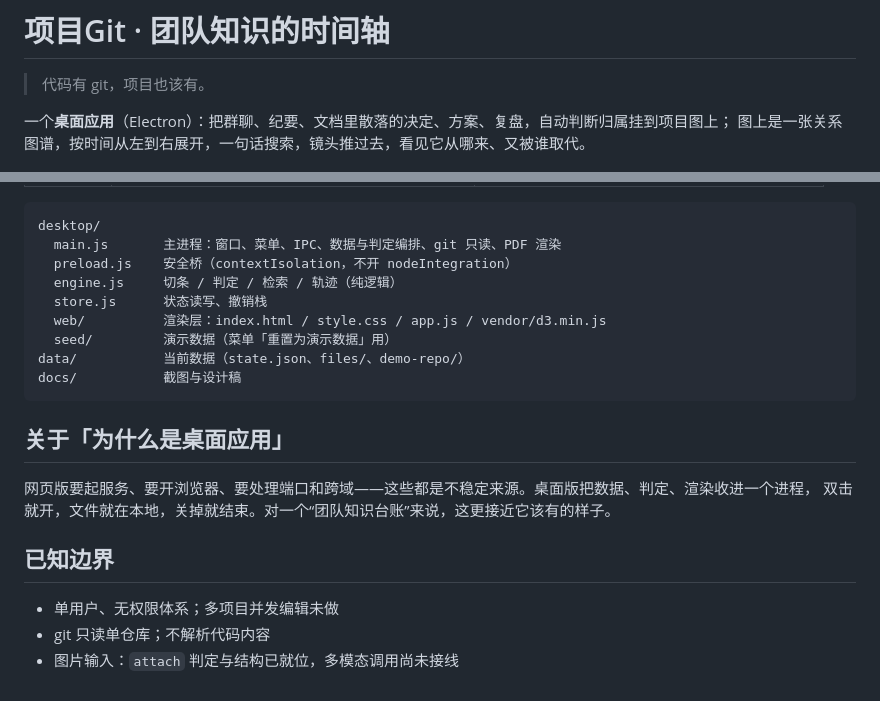
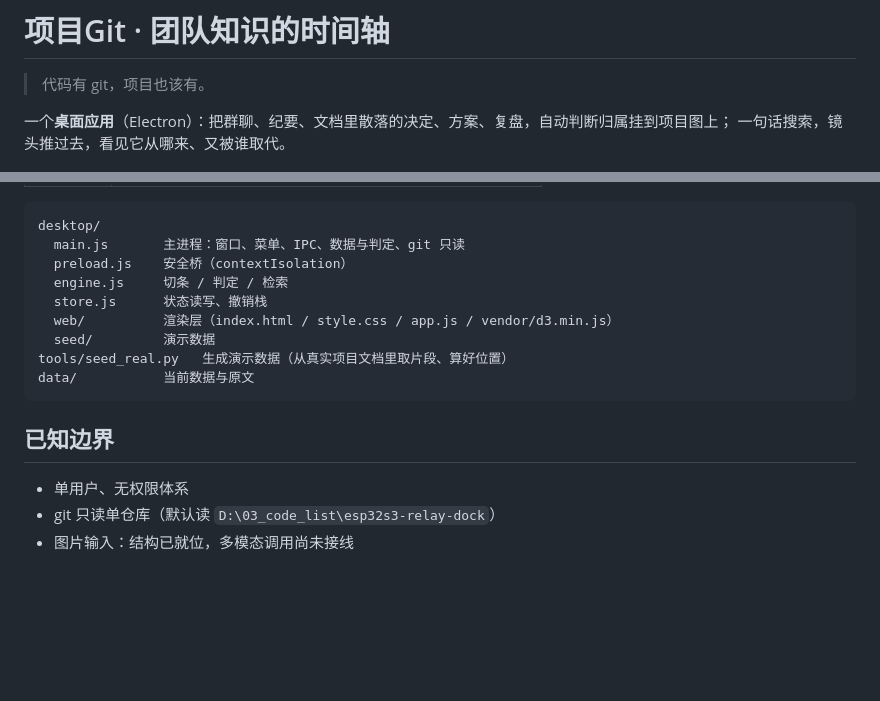
Before and after one commit to changxi4848/project-git, a Markdown page: README.md, 2 parts joined by grey strips. Rendered like a GitHub page; blank space fills up the shorter version.

````diff
--- a/README.md
+++ b/README.md
@@ -3,7 +3,7 @@
 > 代码有 git，项目也该有。
 
 一个**桌面应用**（Electron）：把群聊、纪要、文档里散落的决定、方案、复盘，自动判断归属挂到项目图上；
-图上是一张关系图谱，按时间从左到右展开，一句话搜索，镜头推过去，看见它从哪来、又被谁取代。
+一句话搜索，镜头推过去，看见它从哪来、又被谁取代。
 
 ![主界面](docs/app-main.png)
 
@@ -92,23 +68,18 @@ node node_modules/electron/install.js
 
 ```
 desktop/
-  main.js       主进程：窗口、菜单、IPC、数据与判定编排、git 只读、PDF 渲染
-  preload.js    安全桥（contextIsolation，不开 nodeIntegration）
-  engine.js     切条 / 判定 / 检索 / 轨迹（纯逻辑）
+  main.js       主进程：窗口、菜单、IPC、数据与判定、git 只读
+  preload.js    安全桥（contextIsolation）
+  engine.js     切条 / 判定 / 检索
   store.js      状态读写、撤销栈
-  web/          渲染层：index.html / style.css / app.js / vendor/d3.min.js
-  seed/         演示数据（菜单「重置为演示数据」用）
-data/           当前数据（state.json、files/、demo-repo/）
-docs/           截图与设计稿
+  web/          渲染层（index.html / style.css / app.js / vendor/d3.min.js）
+  seed/         演示数据
+tools/seed_real.py   生成演示数据（从真实项目文档里取片段、算好位置）
+data/           当前数据与原文
 ```
-
-## 关于「为什么是桌面应用」
-
-网页版要起服务、要开浏览器、要处理端口和跨域——这些都是不稳定来源。桌面版把数据、判定、渲染收进一个进程，
-双击就开，文件就在本地，关掉就结束。对一个“团队知识台账”来说，这更接近它该有的样子。
 
 ## 已知边界
 
-- 单用户、无权限体系；多项目并发编辑未做
-- git 只读单仓库；不解析代码内容
-- 图片输入：`attach` 判定与结构已就位，多模态调用尚未接线
+- 单用户、无权限体系
+- git 只读单仓库（默认读 `D:\03_code_list\esp32s3-relay-dock`）
+- 图片输入：结构已就位，多模态调用尚未接线
````
Also changed, not shown: other parts of README.md (+36 -60 lines), docs/app-drawer.png, 15 other files.
